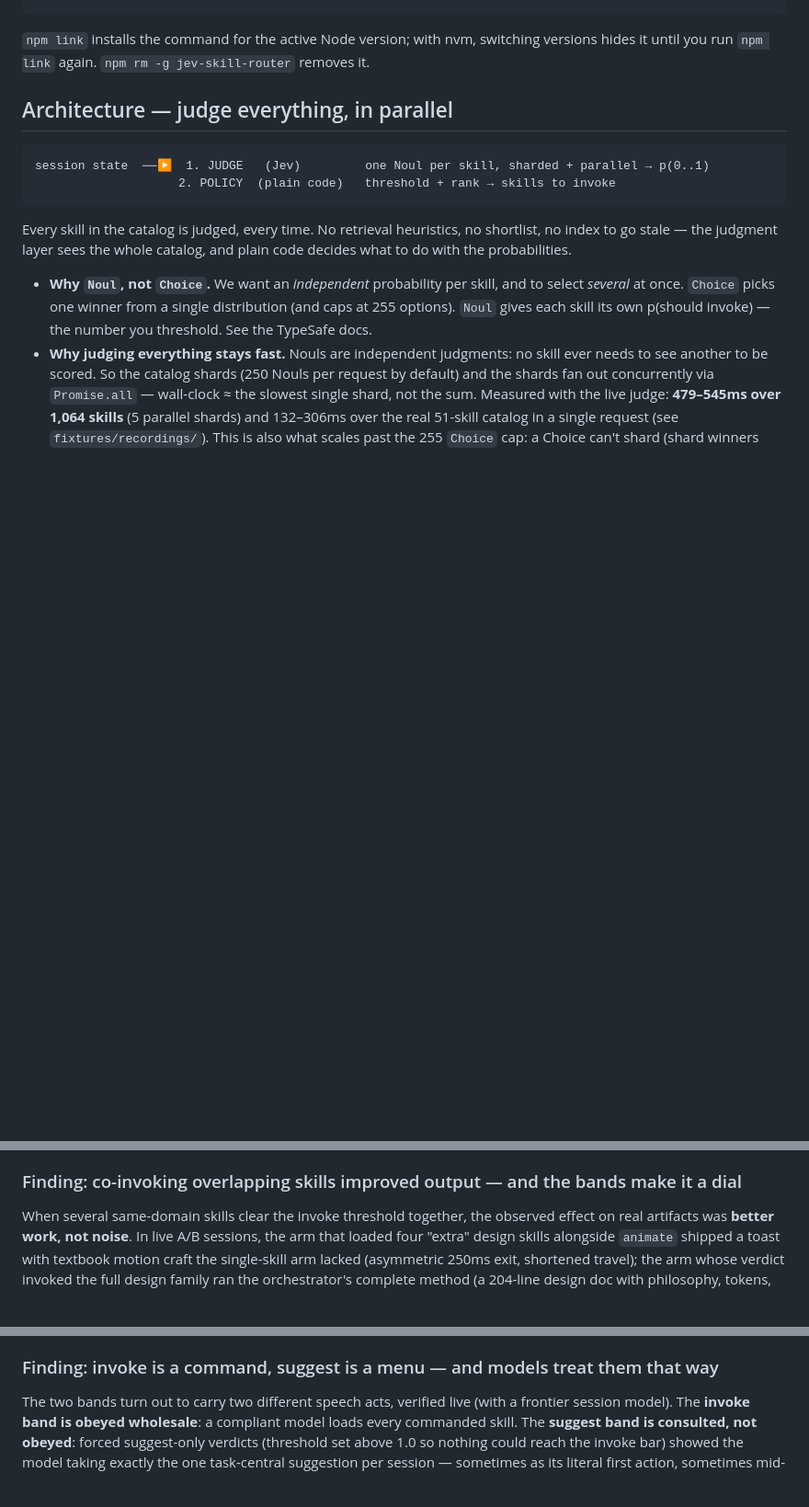
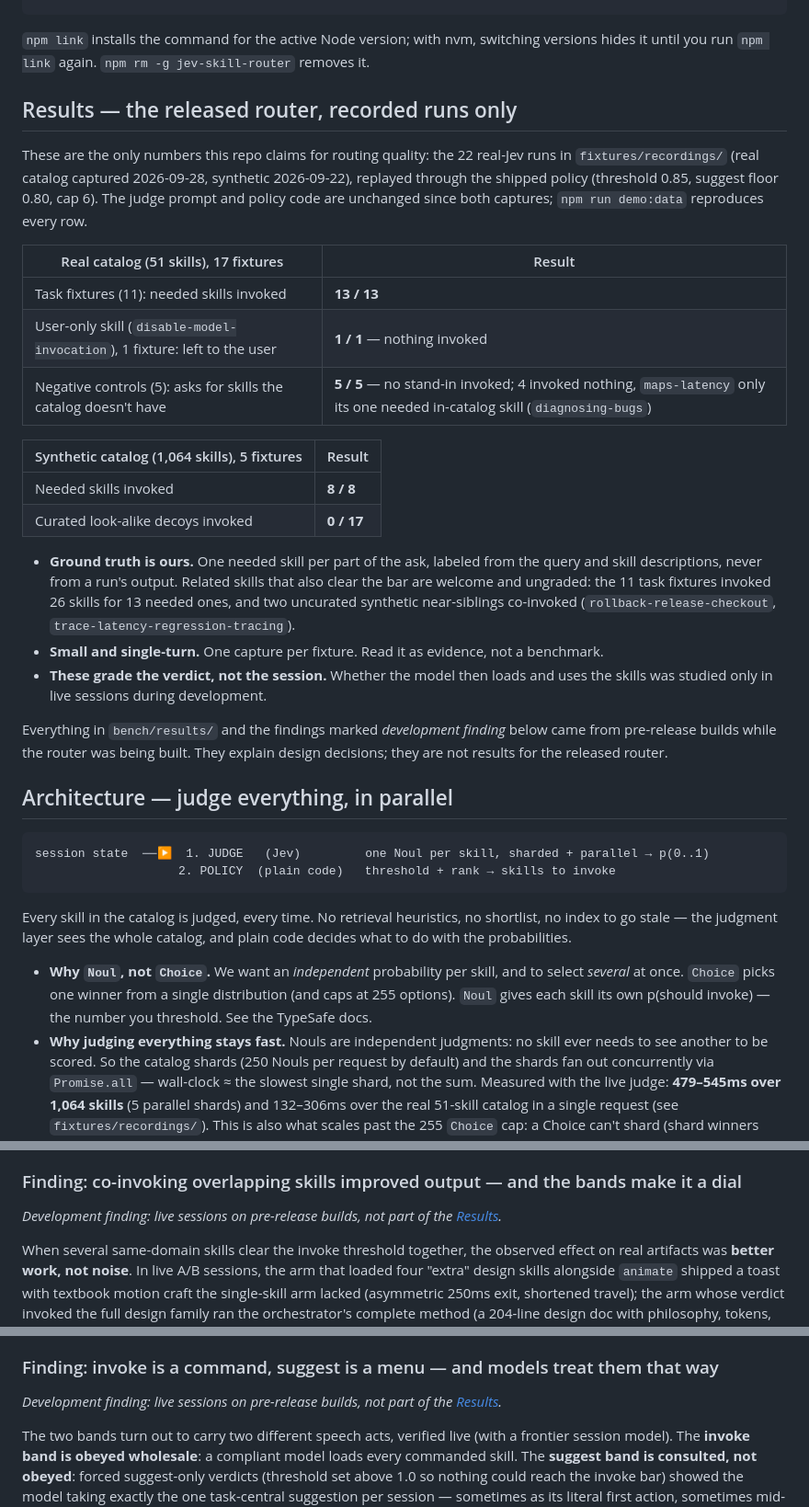
Before and after one commit to abgregs/jev-skill-router, a Markdown page: README.md, 3 parts joined by grey strips. Shown at 92% size. Drawn GitHub-style; blank space fills up the shorter version.

Commit message:
docs(readme): report results from recorded runs on the released router
- Add Results section with the recorded-run breakdown and caveats
- Mark live-session findings as development findings
- Label `bench/results` runs as pre-release development runs

```diff
--- a/README.md
+++ b/README.md
@@ -61,6 +61,37 @@ npm install && npm link    # puts jev-skill-router on your PATH
 
 `npm link` installs the command for the active Node version; with nvm, switching versions
 hides it until you run `npm link` again. `npm rm -g jev-skill-router` removes it.
+
+## Results — the released router, recorded runs only
+
+These are the only numbers this repo claims for routing quality: the 22 real-Jev runs in
+`fixtures/recordings/` (real catalog captured 2026-09-28, synthetic 2026-09-22), replayed
+through the shipped policy (threshold 0.85, suggest floor 0.80, cap 6). The judge prompt and
+policy code are unchanged since both captures; `npm run demo:data` reproduces every row.
+
+| Real catalog (51 skills), 17 fixtures | Result |
+|---|---|
+| Task fixtures (11): needed skills invoked | **13 / 13** |
+| User-only skill (`disable-model-invocation`), 1 fixture: left to the user | **1 / 1** — nothing invoked |
+| Negative controls (5): asks for skills the catalog doesn't have | **5 / 5** — no stand-in invoked; 4 invoked nothing, `maps-latency` only its one needed in-catalog skill (`diagnosing-bugs`) |
+
+| Synthetic catalog (1,064 skills), 5 fixtures | Result |
+|---|---|
+| Needed skills invoked | **8 / 8** |
+| Curated look-alike decoys invoked | **0 / 17** |
+
+- **Ground truth is ours.** One needed skill per part of the ask, labeled from the query
+  and skill descriptions, never from a run's output. Related skills that also clear the bar
+  are welcome and ungraded: the 11 task fixtures invoked 26 skills for 13 needed ones, and
+  two uncurated synthetic near-siblings co-invoked (`rollback-release-checkout`,
+  `trace-latency-regression-tracing`).
+- **Small and single-turn.** One capture per fixture. Read it as evidence, not a benchmark.
+- **These grade the verdict, not the session.** Whether the model then loads and uses the
+  skills was studied only in live sessions during development.
+
+Everything in `bench/results/` and the findings marked *development finding* below came
+from pre-release builds while the router was being built. They explain design decisions;
+they are not results for the released router.
 
 ## Architecture — judge everything, in parallel
 
@@ -363,6 +394,8 @@ clauses gives the judge nothing to read.
 
 ### Finding: co-invoking overlapping skills improved output — and the bands make it a dial
 
+*Development finding: live sessions on pre-release builds, not part of the [Results](#results--the-released-router-recorded-runs-only).*
+
 When several same-domain skills clear the invoke threshold together, the observed effect
 on real artifacts was **better work, not noise**. In live A/B sessions, the arm that
 loaded four "extra" design skills alongside `animate` shipped a toast with textbook motion
@@ -384,6 +417,8 @@ verdict breadth is a real dial, not a suggestion, on frontier models.
 
 ### Finding: invoke is a command, suggest is a menu — and models treat them that way
 
+*Development finding: live sessions on pre-release builds, not part of the [Results](#results--the-released-router-recorded-runs-only).*
+
 The two bands turn out to carry two different speech acts, verified live (with a
 frontier session model). The **invoke band is obeyed wholesale**: a compliant model
 loads every commanded skill. The **suggest band is consulted, not obeyed**: forced
```
Also changed, not shown: other parts of README.md (+2 -0 lines), bench/results/README.md (+6 -1 lines).
